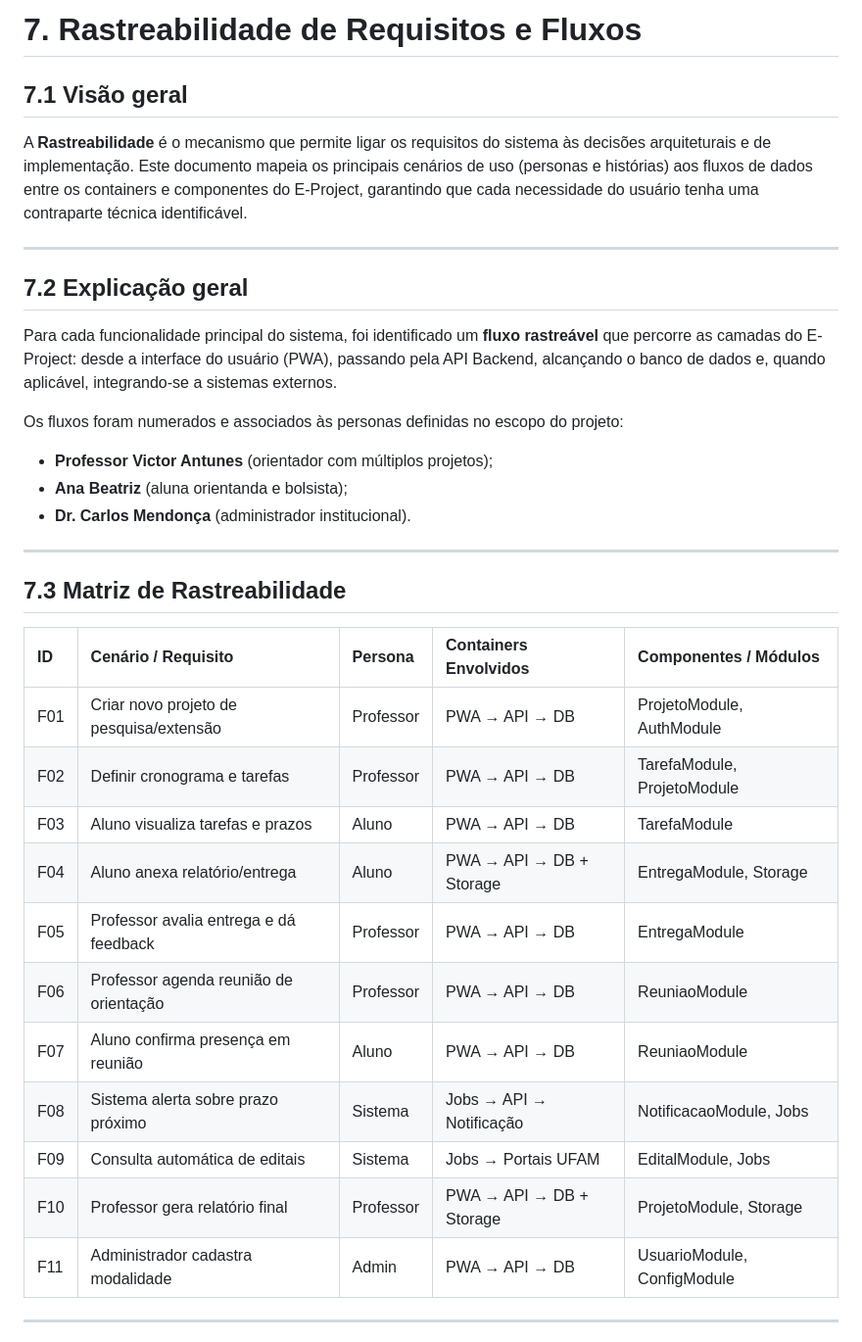
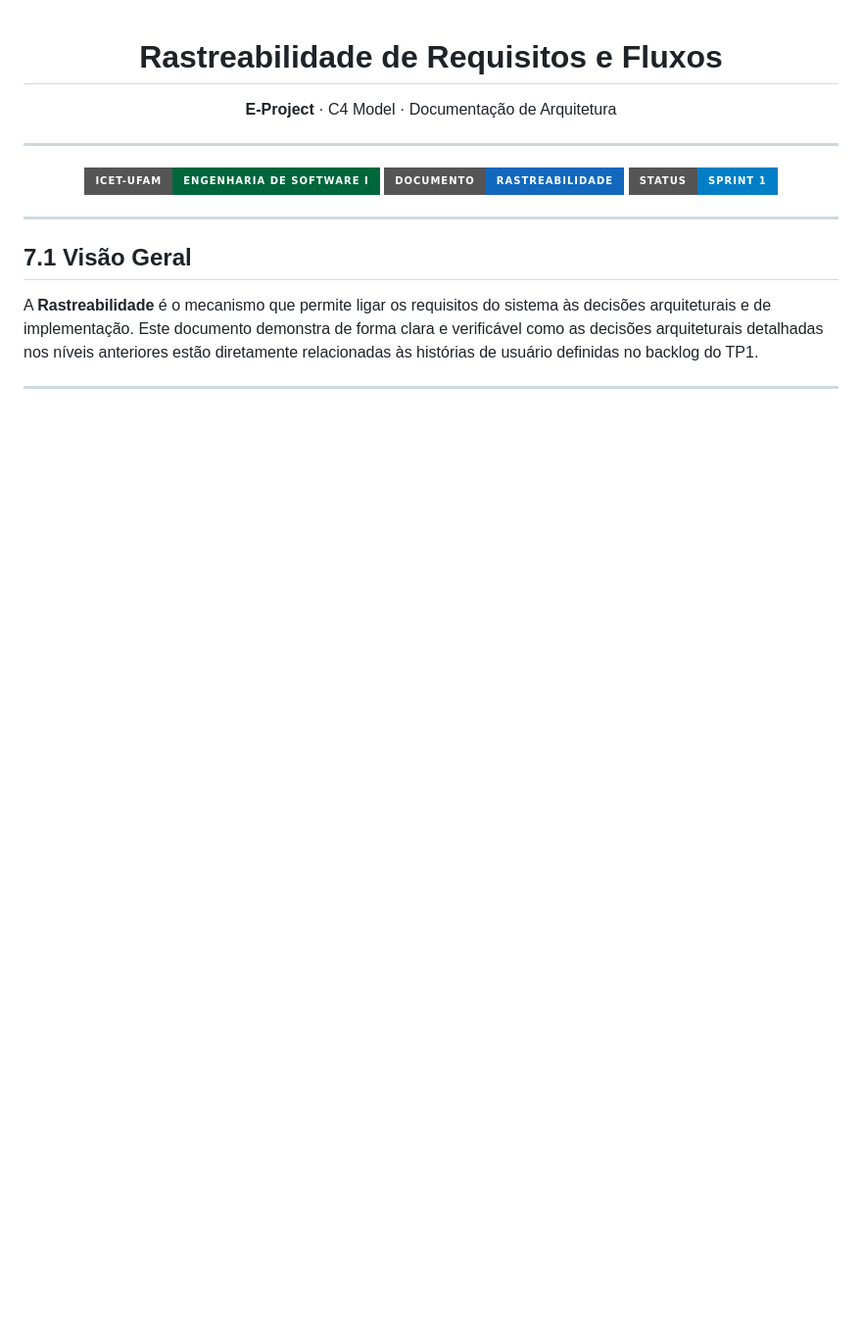
Before and after one commit to JEAN1ACCELER/projeto_pratico-eg, a Markdown page: projeto-e-arquitetura/7-rastreabilidade.md, the part around one of its changes. Shown at 98% size. Drawn GitHub-style; badges without logos; blank space fills up the shorter version.

```diff
--- a/projeto-e-arquitetura/7-rastreabilidade.md
+++ b/projeto-e-arquitetura/7-rastreabilidade.md
@@ -1,37 +1,22 @@
-# 7. Rastreabilidade de Requisitos e Fluxos
+<div align="center">
 
-## 7.1 Visão geral
+# Rastreabilidade de Requisitos e Fluxos
 
-A **Rastreabilidade** é o mecanismo que permite ligar os requisitos do sistema às decisões arquiteturais e de implementação. Este documento mapeia os principais cenários de uso (personas e histórias) aos fluxos de dados entre os containers e componentes do E-Project, garantindo que cada necessidade do usuário tenha uma contraparte técnica identificável.
+**E-Project** · C4 Model · Documentação de Arquitetura
 
 ---
 
-## 7.2 Explicação geral
+![UFAM](https://img.shields.io/badge/ICET--UFAM-Engenharia%20de%20Software%20I-00663C?style=for-the-badge)
+![Rastreabilidade](https://img.shields.io/badge/Documento-Rastreabilidade-1168BD?style=for-the-badge)
+![Sprint](https://img.shields.io/badge/Status-SPRINT%201-blue?style=for-the-badge)
 
-Para cada funcionalidade principal do sistema, foi identificado um **fluxo rastreável** que percorre as camadas do E-Project: desde a interface do usuário (PWA), passando pela API Backend, alcançando o banco de dados e, quando aplicável, integrando-se a sistemas externos.
-
-Os fluxos foram numerados e associados às personas definidas no escopo do projeto:
-- **Professor Victor Antunes** (orientador com múltiplos projetos);
-- **Ana Beatriz** (aluna orientanda e bolsista);
-- **Dr. Carlos Mendonça** (administrador institucional).
+</div>
 
 ---
 
-## 7.3 Matriz de Rastreabilidade
+## 7.1 Visão Geral
 
-| ID | Cenário / Requisito | Persona | Containers Envolvidos | Componentes / Módulos |
-| :--- | :--- | :--- | :--- | :--- |
-| F01 | Criar novo projeto de pesquisa/extensão | Professor | PWA → API → DB | ProjetoModule, AuthModule |
-| F02 | Definir cronograma e tarefas | Professor | PWA → API → DB | TarefaModule, ProjetoModule |
-| F03 | Aluno visualiza tarefas e prazos | Aluno | PWA → API → DB | TarefaModule |
-| F04 | Aluno anexa relatório/entrega | Aluno | PWA → API → DB + Storage | EntregaModule, Storage |
-| F05 | Professor avalia entrega e dá feedback | Professor | PWA → API → DB | EntregaModule |
-| F06 | Professor agenda reunião de orientação | Professor | PWA → API → DB | ReuniaoModule |
-| F07 | Aluno confirma presença em reunião | Aluno | PWA → API → DB | ReuniaoModule |
-| F08 | Sistema alerta sobre prazo próximo | Sistema | Jobs → API → Notificação | NotificacaoModule, Jobs |
-| F09 | Consulta automática de editais | Sistema | Jobs → Portais UFAM | EditalModule, Jobs |
-| F10 | Professor gera relatório final | Professor | PWA → API → DB + Storage | ProjetoModule, Storage |
-| F11 | Administrador cadastra modalidade | Admin | PWA → API → DB | UsuarioModule, ConfigModule |
+A **Rastreabilidade** é o mecanismo que permite ligar os requisitos do sistema às decisões arquiteturais e de implementação. Este documento demonstra de forma clara e verificável como as decisões arquiteturais detalhadas nos níveis anteriores estão diretamente relacionadas às histórias de usuário definidas no backlog do TP1.
 
 ---
 
```
Also changed, not shown: other parts of projeto-e-arquitetura/7-rastreabilidade.md (+35 -62 lines).
